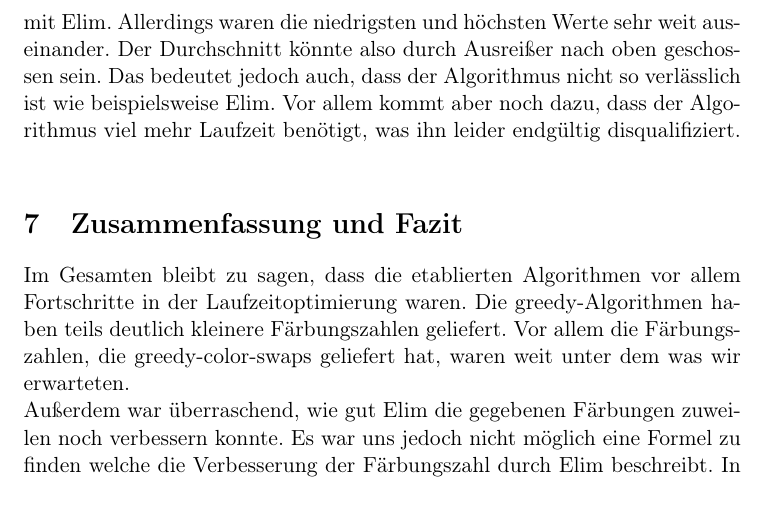
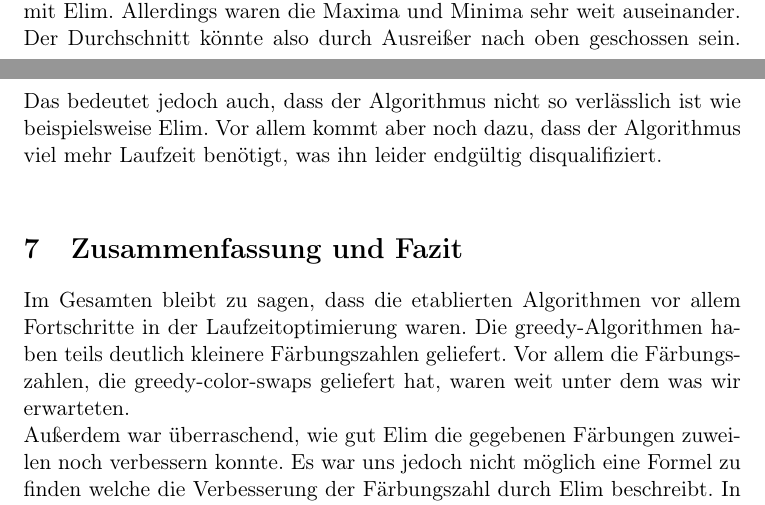
Before and after one commit to ShyguyBerlin/GraphColoringProject, a LaTeX document (docs/Ausarbeitung.tex): part of page 21 of 21 before the commit and two parts of pages 20 and 21 of 21 after it, the two joined at a grey line, cut so that both start at the same text. Compiled offline with pdfLaTeX.

Commit message:
Update Ausarbeitung.tex

```diff
--- a/docs/Ausarbeitung.tex
+++ b/docs/Ausarbeitung.tex
@@ -416,7 +416,7 @@ Insgesamt deutete sich aber an: je besser die Ausgangsfärbung, desto besser auc
 Die Erweiterung von Elim auf das Umfärben von Zusammenhangskomponenten hat gewisse Nachteil. Die Laufzeit ist um ein Vielfaches länger als bei Elim und die Färbungszahl oft nur gerungfügig kleiner. \\ %oder? ich weiß nicht, was der letzte Stand da ist. - ja,
 Sie liefert vereinzelt noch Verbesserungen gegenüber Elim, jedoch sind diese stark von der speziefischen Graphstruktur abhänging, wie Ringe. Allerdings ist durch Elim schon eine fielzahl einfacher Fälle abgedeckt sodas die Erweiterung zuweilen keine Verbesserung vonehmen kann. \\
 Der andere Ansatz des Aus-3-Mach-2-Algorithmus hat etwas andere Ergebnisse geliefert als gedacht. Im Durchschnitt lieferte der Algorithmus etwas schlechtere Färbungszahlen als die guten Algorithmen wie greedy-color-swap mit Elim.
-Allerdings waren die niedrigsten und höchsten Werte sehr weit auseinander. Der Durchschnitt könnte also durch Ausreißer nach oben geschossen sein.
+Allerdings waren die Maxima und Minima sehr weit auseinander. Der Durchschnitt könnte also durch Ausreißer nach oben geschossen sein.
 Das bedeutet jedoch auch, dass der Algorithmus nicht so verlässlich ist wie beispielsweise Elim. Vor allem kommt aber noch dazu, dass der Algorithmus viel mehr Laufzeit benötigt, was ihn leider endgültig disqualifiziert. \\
 
 \section{Zusammenfassung und Fazit} % TODO
```
